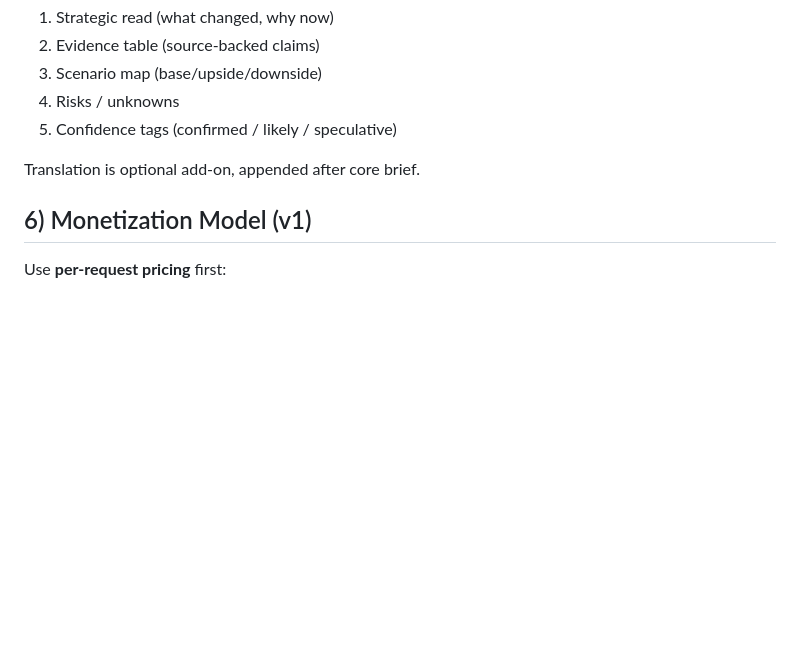
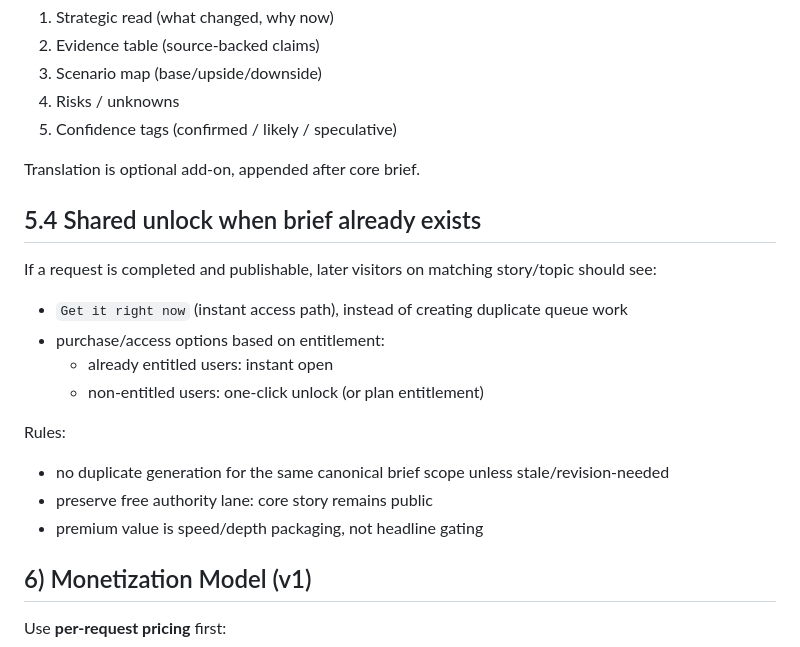
Before and after one commit to chrisribe/tsquirrel, a Markdown page: docs/product-specs/2026-09-08-rd-priority-monetization.md, the part around the change. Rendered like a GitHub page; blank space fills up the shorter version.

Commit message:
docs(product): add shared unlock get-it-now flow

```diff
--- a/docs/product-specs/2026-09-08-rd-priority-monetization.md
+++ b/docs/product-specs/2026-09-08-rd-priority-monetization.md
@@ -85,6 +85,19 @@ Deep brief should include:
 5. Confidence tags (confirmed / likely / speculative)
 
 Translation is optional add-on, appended after core brief.
+
+## 5.4 Shared unlock when brief already exists
+
+If a request is completed and publishable, later visitors on matching story/topic should see:
+- `Get it right now` (instant access path), instead of creating duplicate queue work
+- purchase/access options based on entitlement:
+  - already entitled users: instant open
+  - non-entitled users: one-click unlock (or plan entitlement)
+
+Rules:
+- no duplicate generation for the same canonical brief scope unless stale/revision-needed
+- preserve free authority lane: core story remains public
+- premium value is speed/depth packaging, not headline gating
 
 ## 6) Monetization Model (v1)
 
```
